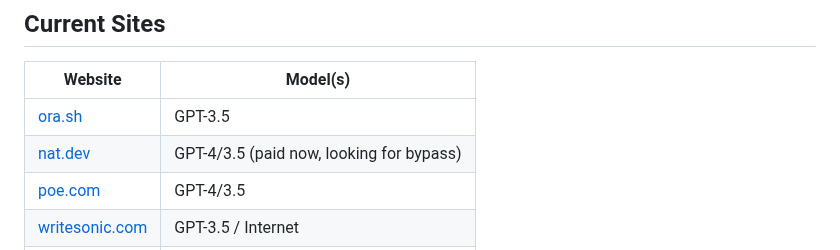
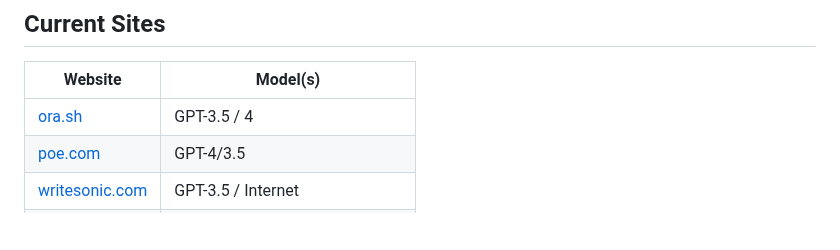
Before and after one commit to Alexei0403/gpt4free, a Markdown page: README.md, the part around the change. Drawn GitHub-style; blank space fills up the shorter version.

Commit message:
ora.sh gpt-4

```diff
--- a/README.md
+++ b/README.md
@@ -31,8 +31,7 @@ This repository provides reverse-engineered language models from various sources
 
 | Website                    | Model(s)             |
 | -------------------------- | -------------------- |
-| [ora.sh](https://ora.sh)   | GPT-3.5              |
-| [nat.dev](https://nat.dev) | GPT-4/3.5 (paid now, looking for bypass)|
+| [ora.sh](https://ora.sh)   | GPT-3.5 / 4              |
 | [poe.com](https://poe.com) | GPT-4/3.5            |
 | [writesonic.com](https://writesonic.com)|GPT-3.5 / Internet|
 | [t3nsor.com](https://t3nsor.com)|GPT-3.5|
```
